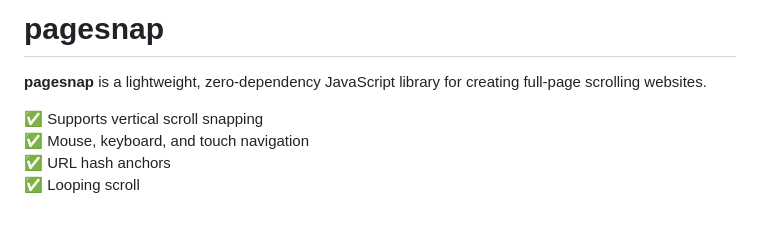
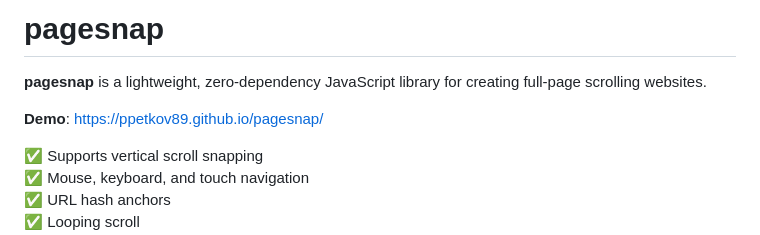
Before and after one commit to ppetkov89/pagesnap, a Markdown page: README.md, the part around the change. GitHub-like rendering; blank space fills up the shorter version.

Commit message:
chore: add demo page

```diff
--- a/README.md
+++ b/README.md
@@ -1,6 +1,8 @@
 # pagesnap
 
 **pagesnap** is a lightweight, zero-dependency JavaScript library for creating full-page scrolling websites.
+
+**Demo**: https://ppetkov89.github.io/pagesnap/
 
 ✅ Supports vertical scroll snapping
 ✅ Mouse, keyboard, and touch navigation
```
